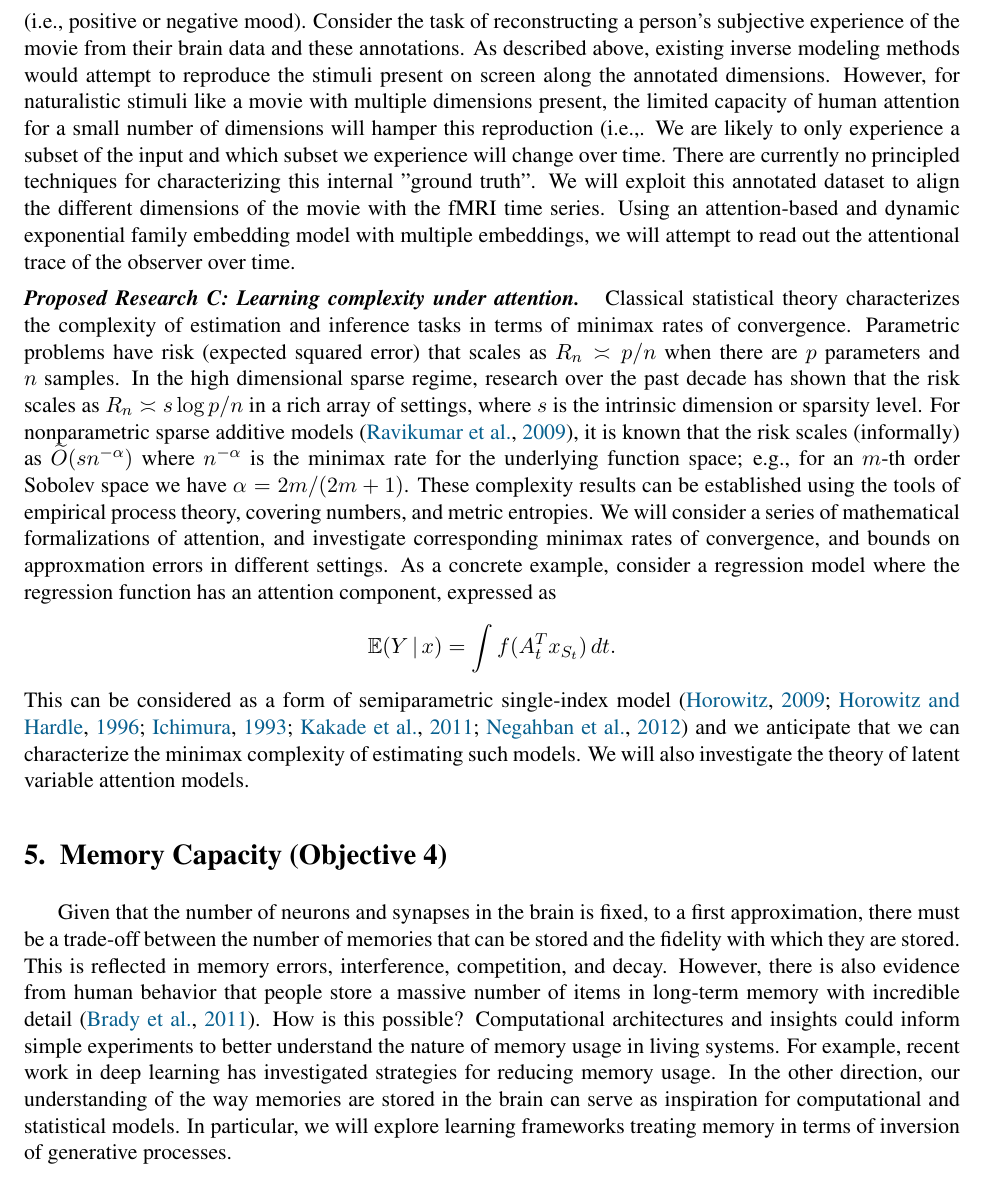
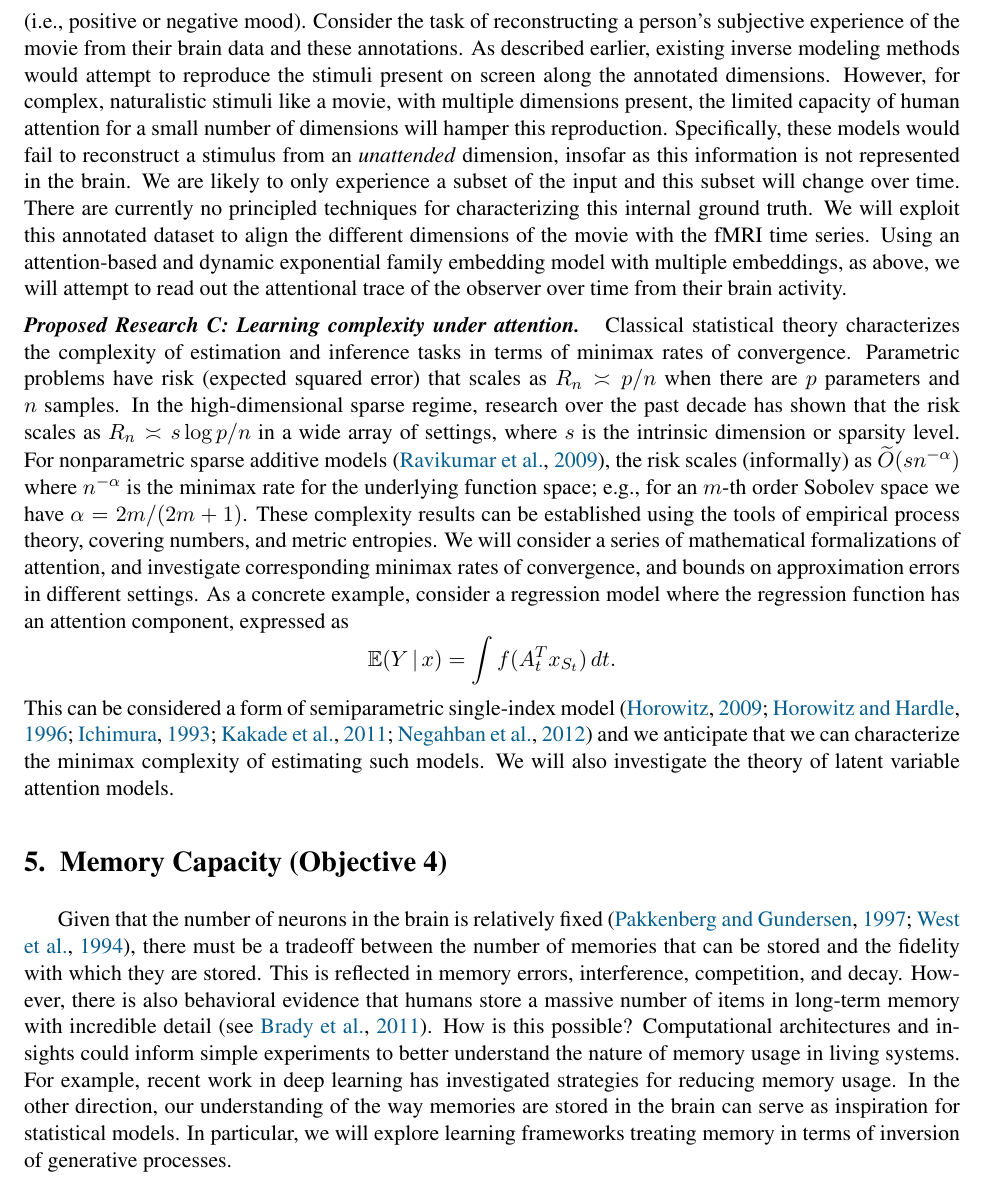
Before and after one commit to jdlafferty/3podx, a LaTeX document (3podx.tex, which reads objective3.tex, objective4.tex): part of page 11 of 29, cut so that both start at the same text. Compiled offline with pdfLaTeX.

Commit message:
Updates from ShareLaTeX

```diff
--- a/objective3.tex
+++ b/objective3.tex
@@ -189,18 +189,20 @@ annotation of several dimensions of the movie, including: scene
 location, characters present, speaker, camera angle, music, arousal, and
 valence (i.e., positive or negative mood). Consider the task of
 reconstructing a person's subjective experience of the movie from their
-brain data and these annotations. As described above, existing inverse modeling
+brain data and these annotations. As described earlier, existing inverse modeling
 methods would attempt to reproduce the stimuli present on screen along the
-annotated dimensions. However, for naturalistic stimuli like a movie with multiple
-dimensions present, the limited capacity of human attention for a small
-number of dimensions will hamper this reproduction (i.e.,. We are
-likely to only experience a subset of the input and which subset we
-experience will change over time. There are currently no principled
-techniques for characterizing this internal ''ground truth''. We will
+annotated dimensions. However, for complex, naturalistic stimuli like a movie,
+with multiple dimensions present, the limited capacity of human attention for a small
+number of dimensions will hamper this reproduction. Specifically, these models
+would fail to reconstruct a stimulus from an \textit{unattended} dimension,
+insofar as this information is not represented in the brain.
+We are likely to only experience a subset of the input and this subset will
+change over time. There are currently no principled
+techniques for characterizing this internal ground truth. We will
 exploit this annotated dataset to align the different dimensions of the
 movie with the fMRI time series. Using an attention-based and dynamic
-exponential family embedding model with multiple embeddings, we will
-attempt to read out the attentional trace of the observer over time.
+exponential family embedding model with multiple embeddings, as above, we will
+attempt to read out the attentional trace of the observer over time from their brain activity.
 
 
 \project{Learning complexity under attention}
@@ -208,11 +210,11 @@ Classical statistical theory characterizes the complexity of
 estimation and inference tasks in terms of minimax rates of
 convergence. Parametric problems have risk (expected squared error)
 that scales as $R_n \asymp p/n$ when there are $p$ parameters and $n$
-samples. In the high dimensional sparse regime, research over the past
+samples. In the high-dimensional sparse regime, research over the past
 decade has shown that the risk scales as $R_n \asymp s \log p/n$
-in a rich array of settings, where $s$ is the intrinsic dimension or
+in a wide array of settings, where $s$ is the intrinsic dimension or
 sparsity level. For nonparametric sparse additive
-models \citep{Ravikumar:08}, it is known that the risk
+models \citep{Ravikumar:08}, the risk
 scales (informally) as $\tilde O(s n^{-\alpha})$ where $n^{-\alpha}$ is
 the minimax rate for the underlying function space;
 e.g., for an $m$-th order Sobolev space we have
@@ -220,11 +222,12 @@ $\alpha = 2m/(2m+1)$. These complexity results can be established using
 the tools of empirical process theory, covering numbers, and metric
 entropies. We will consider a series of mathematical formalizations
 of attention, and investigate corresponding minimax rates of
-convergence, and bounds on approxmation errors in different settings.
+convergence, and bounds on approximation errors in different settings.
 As a concrete example, consider a regression model where the regression function
 has an attention component, expressed as
+\vskip-10pt
 $$ \E(Y\given x) = \int f(A_t^T x_{S_t}) \, dt.$$
-This can be considered as a form of semiparametric single-index model
+This can be considered a form of semiparametric single-index model
 \citep{horowitz09,horowitz96,ichimura93,kakade11,negahban12}
 and we anticipate that we can characterize
 the minimax complexity of estimating such models. We will also investigate
--- a/objective4.tex
+++ b/objective4.tex
@@ -3,19 +3,18 @@
 \msection{Memory Capacity (Objective 4) }
 \label{sec:aim4}
 
-Given that the number of neurons and synapses in the brain is fixed,
-to a first approximation, there must be a trade-off between the number of
+Given that the number of neurons in the brain is relatively fixed~\citep{Pakkenberg:1997,West:1994}, there must be a tradeoff between the number of
 memories that can be stored and the fidelity with which they are
 stored. This is reflected in memory errors, interference, competition,
-and decay. However, there is also evidence from human behavior that
-people store a massive number of items in long-term memory with
-incredible detail~\citep{Brady:2011}. How is this possible?
+and decay. However, there is also behavioral evidence that
+humans store a massive number of items in long-term memory with
+incredible detail~\citep[see][]{Brady:2011}. How is this possible?
 Computational architectures and insights could inform simple
 experiments to better understand the nature of memory usage in living
 systems. For example, recent work in deep learning has investigated
 strategies for reducing memory usage. In the other direction, our
 understanding of the way memories are stored in the brain can serve as
-inspiration for computational and statistical models. In particular,
+inspiration for statistical models. In particular,
 we will explore learning frameworks treating memory in terms of
 inversion of generative processes.
 
```
Also changed, not shown: memory.bib (+39 -0 lines), objective3.tex (2 more changed lines).
